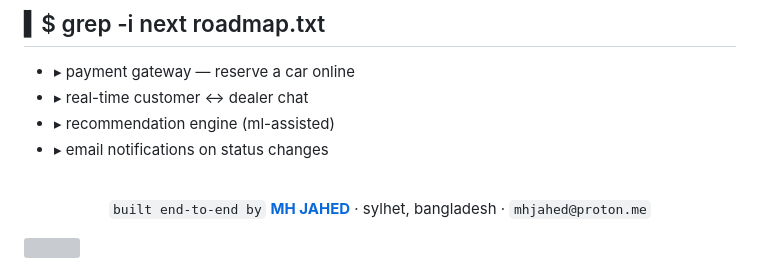
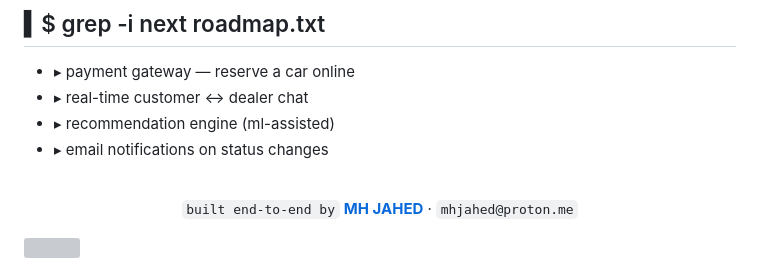
Before and after one commit to mhjahed/cardealer, a Markdown page: readme.md, the part around the change. GitHub-like rendering; grey boxes are pictures that could not be loaded.

```diff
--- a/readme.md
+++ b/readme.md
@@ -99,7 +99,7 @@ CarDealerWeb/
 
 <div align="center">
 
-`built end-to-end by` **[MH JAHED](https://github.com/mhjahed)** · sylhet, bangladesh · `mhjahed@proton.me`
+`built end-to-end by` **[MH JAHED](https://github.com/mhjahed)** · `mhjahed@proton.me`
 
 </div>
 
```
